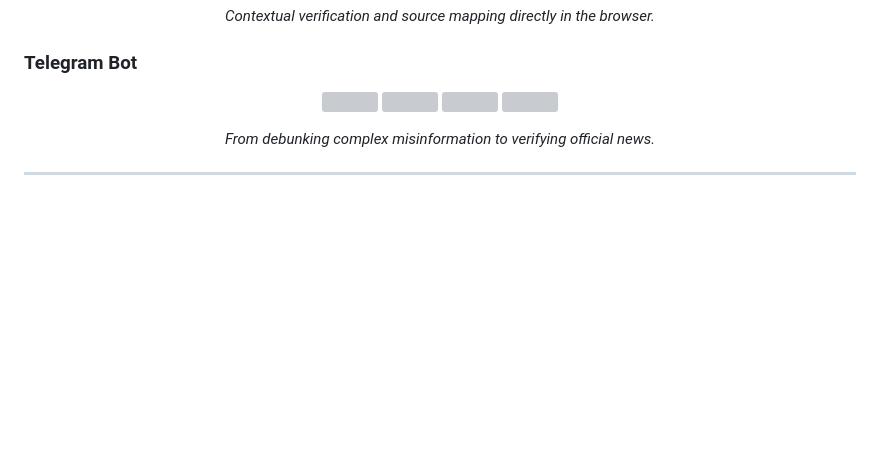
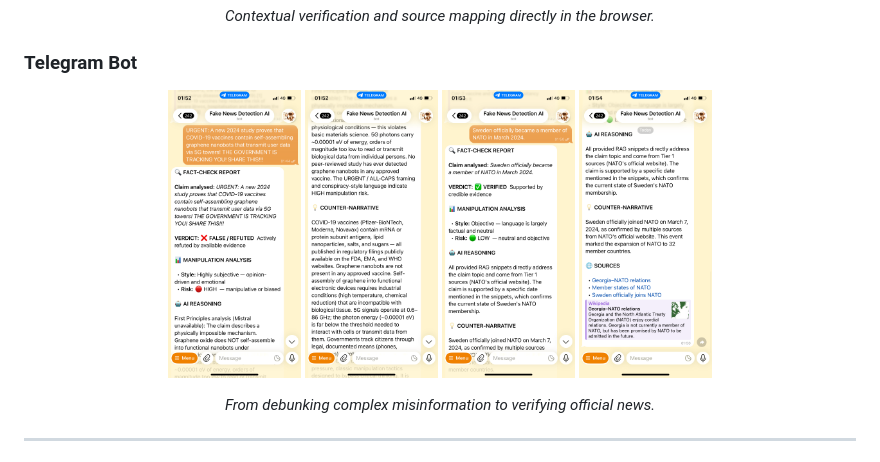
Before and after one commit to sonamansuryan/FakeNewsDetectionSystems, a Markdown page: README.md, the part around the change. Drawn GitHub-style; blank space fills up the shorter version; grey boxes are pictures that could not be loaded.

Commit message:
updare README.md

```diff
--- a/README.md
+++ b/README.md
@@ -142,10 +142,10 @@ The system classifies claims across a **7-point spectrum** rather than a binary
 
 ### Telegram Bot
 <p align="center">
-  <img src="assets/screenshots/tg_bot_fake_verdict.png" width="16%" />
-  <img src="assets/screenshots/tg_bot_fake_reasoning.png" width="16%" />
-  <img src="assets/screenshots/tg_bot_fake_narrative.png" width="16%" />
-  <img src="assets/screenshots/tg_bot_fake_sources.png" width="16%" />
+  <img src="assets/screenshots/tg_bot_fake_verdict.PNG" width="16%" />
+  <img src="assets/screenshots/tg_bot_fake_reasoning.PNG" width="16%" />
+  <img src="assets/screenshots/tg_bot_fake_narrative.PNG" width="16%" />
+  <img src="assets/screenshots/tg_bot_fake_sources.PNG" width="16%" />
 </p>
 <p align="center"><em>From debunking complex misinformation to verifying official news.</em></p>
 
```
